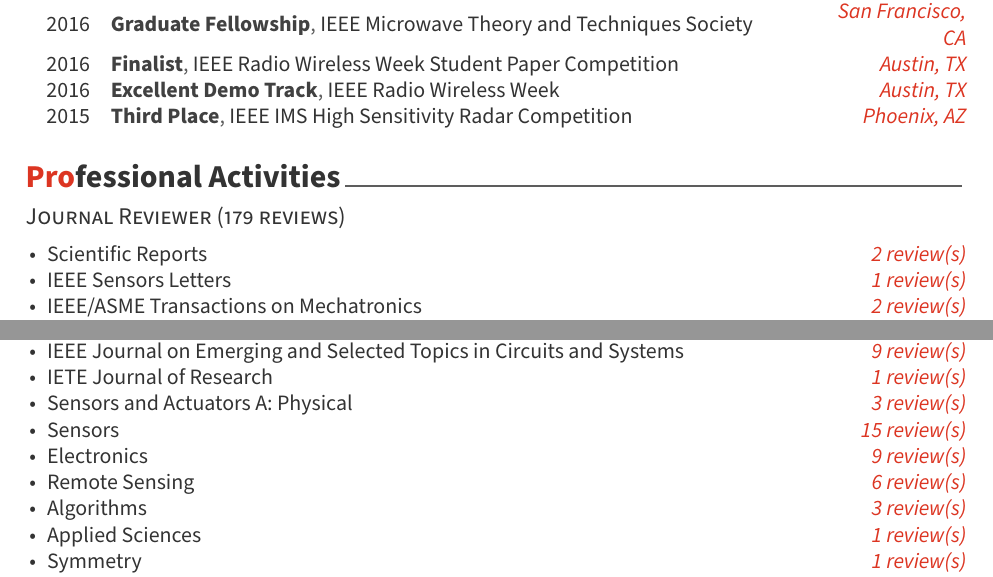
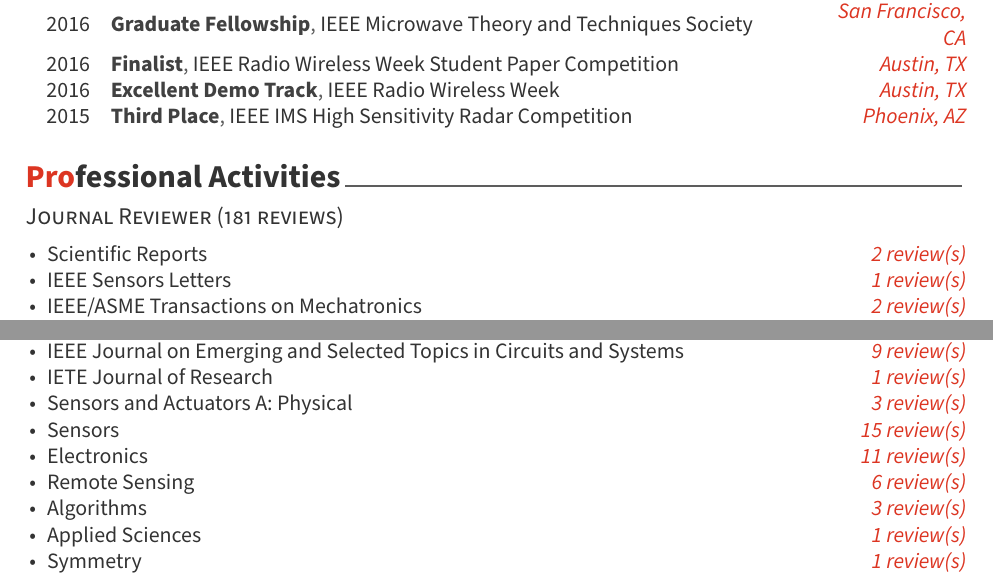
Before and after one commit to rookiepeng/zpeng-resume-cv, a LaTeX CV (LaTeX/zpeng_cv.tex, which reads LaTeX/cv/activities.tex): two parts of page 2 of 6, joined at a grey line, cut so that both start at the same text. Compiled offline with XeLaTeX.

Commit message:
update reviews

```diff
--- a/LaTeX/cv/activities.tex
+++ b/LaTeX/cv/activities.tex
@@ -1,6 +1,6 @@
 \cvsection{Professional Activities}
 
-\cvsubsection{Journal Reviewer (179 reviews)}
+\cvsubsection{Journal Reviewer (181 reviews)}
 
 \cvparagraph{
     \begin{cvitems}
@@ -26,7 +26,7 @@
         \item {IETE Journal of Research \hfill \bodyfontlight\slshape\color{awesome} 1 review(s)}
         \item {Sensors and Actuators A: Physical \hfill \bodyfontlight\slshape\color{awesome} 3 review(s)}
         \item {Sensors \hfill \bodyfontlight\slshape\color{awesome} 15 review(s)}
-        \item {Electronics \hfill \bodyfontlight\slshape\color{awesome} 9 review(s)}
+        \item {Electronics \hfill \bodyfontlight\slshape\color{awesome} 11 review(s)}
         \item {Remote Sensing \hfill \bodyfontlight\slshape\color{awesome} 6 review(s)}
         \item {Algorithms \hfill \bodyfontlight\slshape\color{awesome} 3 review(s)}
         \item {Applied Sciences \hfill \bodyfontlight\slshape\color{awesome} 1 review(s)}
```
